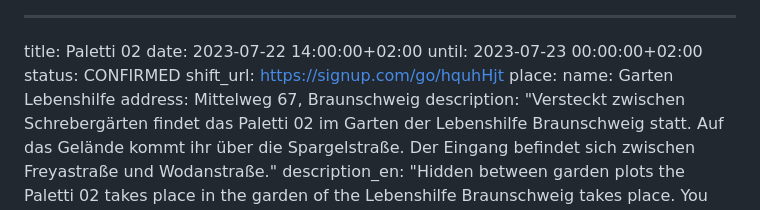
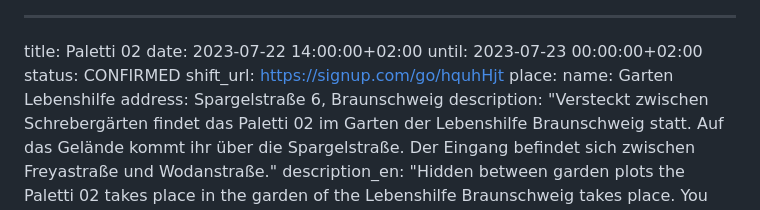
Before and after one commit to paletti-festival/website, a Markdown page: dates/paletti02.md, the part around the change. GitHub-like rendering.

Commit message:
Correct address of palleti02

```diff
--- a/dates/paletti02.md
+++ b/dates/paletti02.md
@@ -6,7 +6,7 @@ status: CONFIRMED
 shift_url: https://signup.com/go/hquhHjt
 place:
   name: Garten Lebenshilfe
-  address: Mittelweg 67, Braunschweig
+  address: Spargelstraße 6, Braunschweig
   description: "Versteckt zwischen Schrebergärten findet das Paletti 02 im Garten der Lebenshilfe
     Braunschweig statt. Auf das Gelände kommt ihr über die Spargelstraße.
     Der Eingang befindet sich zwischen Freyastraße und Wodanstraße."
```
